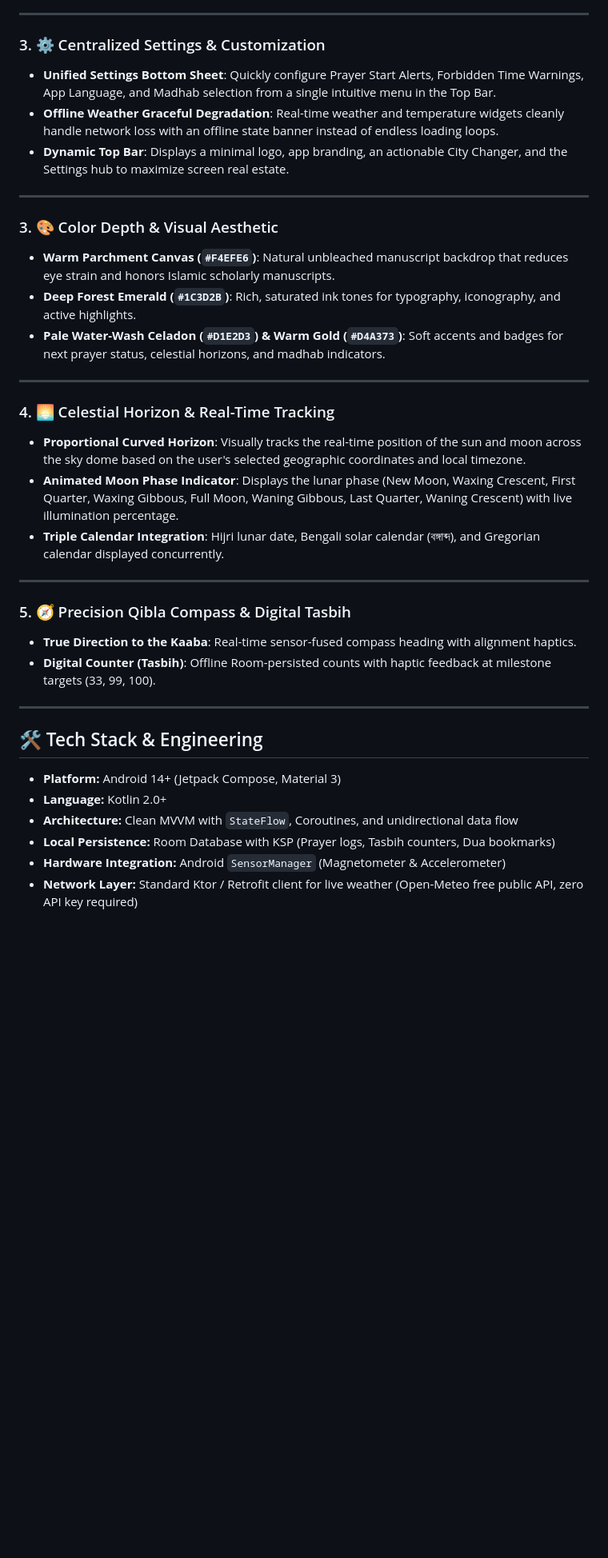
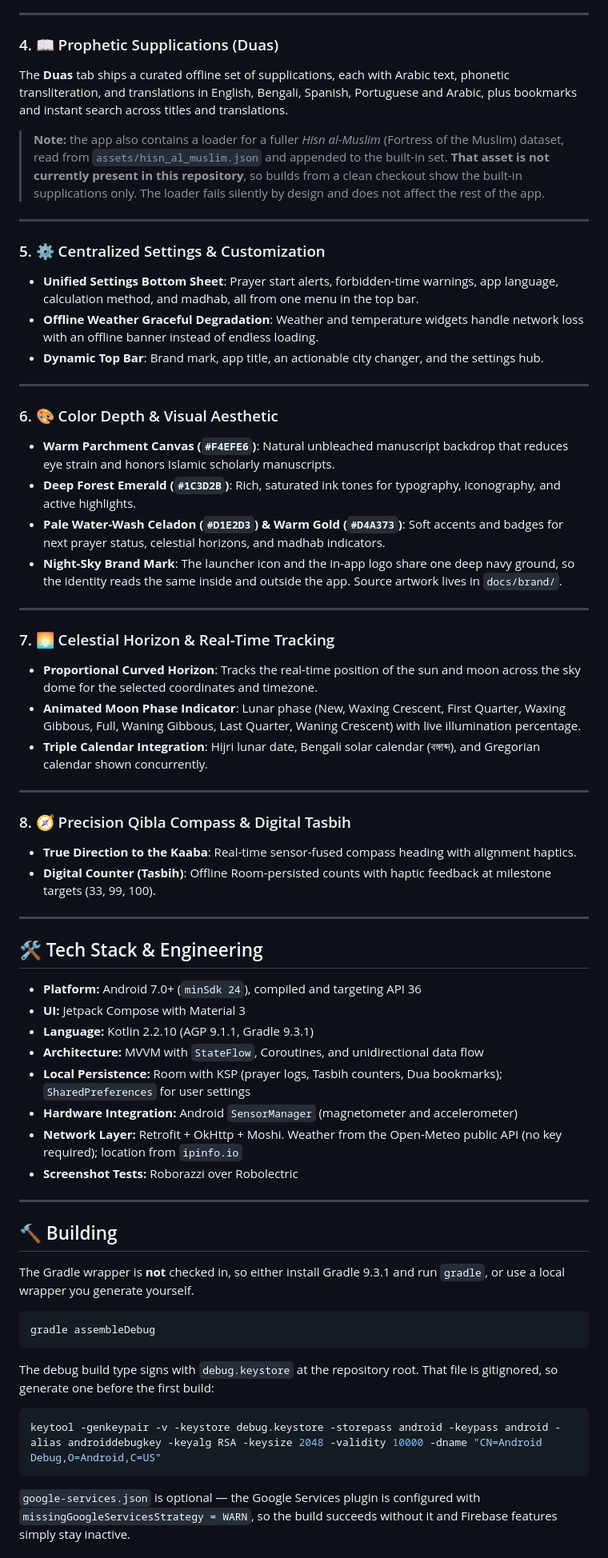
Before and after one commit to anik158/Haasi-al-layl, a Markdown page: README.md, the part around one of its changes. Shown at 80% size. Drawn GitHub-style; blank space fills up the shorter version.

````diff
--- a/README.md
+++ b/README.md
@@ -50,37 +86,76 @@ The application's **Duas** tab now features the complete **Hisn al-Muslim** data
 
 ---
 
-### 3. ⚙️ Centralized Settings & Customization
-- **Unified Settings Bottom Sheet**: Quickly configure Prayer Start Alerts, Forbidden Time Warnings, App Language, and Madhab selection from a single intuitive menu in the Top Bar.
-- **Offline Weather Graceful Degradation**: Real-time weather and temperature widgets cleanly handle network loss with an offline state banner instead of endless loading loops.
-- **Dynamic Top Bar**: Displays a minimal logo, app branding, an actionable City Changer, and the Settings hub to maximize screen real estate.
+### 4. 📖 Prophetic Supplications (Duas)
+
+The **Duas** tab ships a curated offline set of supplications, each with Arabic text, phonetic
+transliteration, and translations in English, Bengali, Spanish, Portuguese and Arabic, plus
+bookmarks and instant search across titles and translations.
+
+> **Note:** the app also contains a loader for a fuller *Hisn al-Muslim* (Fortress of the Muslim)
+> dataset, read from `assets/hisn_al_muslim.json` and appended to the built-in set. **That asset is
+> not currently present in this repository**, so builds from a clean checkout show the built-in
+> supplications only. The loader fails silently by design and does not affect the rest of the app.
 
 ---
 
-### 3. 🎨 Color Depth & Visual Aesthetic
+### 5. ⚙️ Centralized Settings & Customization
+- **Unified Settings Bottom Sheet**: Prayer start alerts, forbidden-time warnings, app language, calculation method, and madhab, all from one menu in the top bar.
+- **Offline Weather Graceful Degradation**: Weather and temperature widgets handle network loss with an offline banner instead of endless loading.
+- **Dynamic Top Bar**: Brand mark, app title, an actionable city changer, and the settings hub.
+
+---
+
+### 6. 🎨 Color Depth & Visual Aesthetic
 - **Warm Parchment Canvas (`#F4EFE6`)**: Natural unbleached manuscript backdrop that reduces eye strain and honors Islamic scholarly manuscripts.
 - **Deep Forest Emerald (`#1C3D2B`)**: Rich, saturated ink tones for typography, iconography, and active highlights.
 - **Pale Water-Wash Celadon (`#D1E2D3`) & Warm Gold (`#D4A373`)**: Soft accents and badges for next prayer status, celestial horizons, and madhab indicators.
+- **Night-Sky Brand Mark**: The launcher icon and the in-app logo share one deep navy ground, so the identity reads the same inside and outside the app. Source artwork lives in `docs/brand/`.
 
 ---
 
-### 4. 🌅 Celestial Horizon & Real-Time Tracking
-- **Proportional Curved Horizon**: Visually tracks the real-time position of the sun and moon across the sky dome based on the user's selected geographic coordinates and local timezone.
-- **Animated Moon Phase Indicator**: Displays the lunar phase (New Moon, Waxing Crescent, First Quarter, Waxing Gibbous, Full Moon, Waning Gibbous, Last Quarter, Waning Crescent) with live illumination percentage.
-- **Triple Calendar Integration**: Hijri lunar date, Bengali solar calendar (বঙ্গাব্দ), and Gregorian calendar displayed concurrently.
+### 7. 🌅 Celestial Horizon & Real-Time Tracking
+- **Proportional Curved Horizon**: Tracks the real-time position of the sun and moon across the sky dome for the selected coordinates and timezone.
+- **Animated Moon Phase Indicator**: Lunar phase (New, Waxing Crescent, First Quarter, Waxing Gibbous, Full, Waning Gibbous, Last Quarter, Waning Crescent) with live illumination percentage.
+- **Triple Calendar Integration**: Hijri lunar date, Bengali solar calendar (বঙ্গাব্দ), and Gregorian calendar shown concurrently.
 
 ---
 
-### 5. 🧭 Precision Qibla Compass & Digital Tasbih
+### 8. 🧭 Precision Qibla Compass & Digital Tasbih
 - **True Direction to the Kaaba**: Real-time sensor-fused compass heading with alignment haptics.
 - **Digital Counter (Tasbih)**: Offline Room-persisted counts with haptic feedback at milestone targets (33, 99, 100).
 
 ---
 
 ## 🛠️ Tech Stack & Engineering
-- **Platform:** Android 14+ (Jetpack Compose, Material 3)
-- **Language:** Kotlin 2.0+
-- **Architecture:** Clean MVVM with `StateFlow`, Coroutines, and unidirectional data flow
-- **Local Persistence:** Room Database with KSP (Prayer logs, Tasbih counters, Dua bookmarks)
-- **Hardware Integration:** Android `SensorManager` (Magnetometer & Accelerometer)
-- **Network Layer:** Standard Ktor / Retrofit client for live weather (Open-Meteo free public API, zero API key required)
+- **Platform:** Android 7.0+ (`minSdk 24`), compiled and targeting API 36
+- **UI:** Jetpack Compose with Material 3
+- **Language:** Kotlin 2.2.10 (AGP 9.1.1, Gradle 9.3.1)
+- **Architecture:** MVVM with `StateFlow`, Coroutines, and unidirectional data flow
+- **Local Persistence:** Room with KSP (prayer logs, Tasbih counters, Dua bookmarks); `SharedPreferences` for user settings
+- **Hardware Integration:** Android `SensorManager` (magnetometer and accelerometer)
+- **Network Layer:** Retrofit + OkHttp + Moshi. Weather from the Open-Meteo public API (no key required); location from `ipinfo.io`
+- **Screenshot Tests:** Roborazzi over Robolectric
+
+---
+
+## 🔨 Building
+
+The Gradle wrapper is **not** checked in, so either install Gradle 9.3.1 and run `gradle`, or use a
+local wrapper you generate yourself.
+
+```bash
+gradle assembleDebug
+```
+
+The debug build type signs with `debug.keystore` at the repository root. That file is gitignored, so
+generate one before the first build:
+
+```bash
+keytool -genkeypair -v -keystore debug.keystore -storepass android -keypass android -alias androiddebugkey -keyalg RSA -keysize 2048 -validity 10000 -dname "CN=Android Debug,O=Android,C=US"
+```
+
+`google-services.json` is optional — the Google Services plugin is configured with
+`missingGoogleServicesStrategy = WARN`, so the build succeeds without it and Firebase features
+simply stay inactive.
+
````
Also changed, not shown: other parts of README.md (+65 -23 lines).
